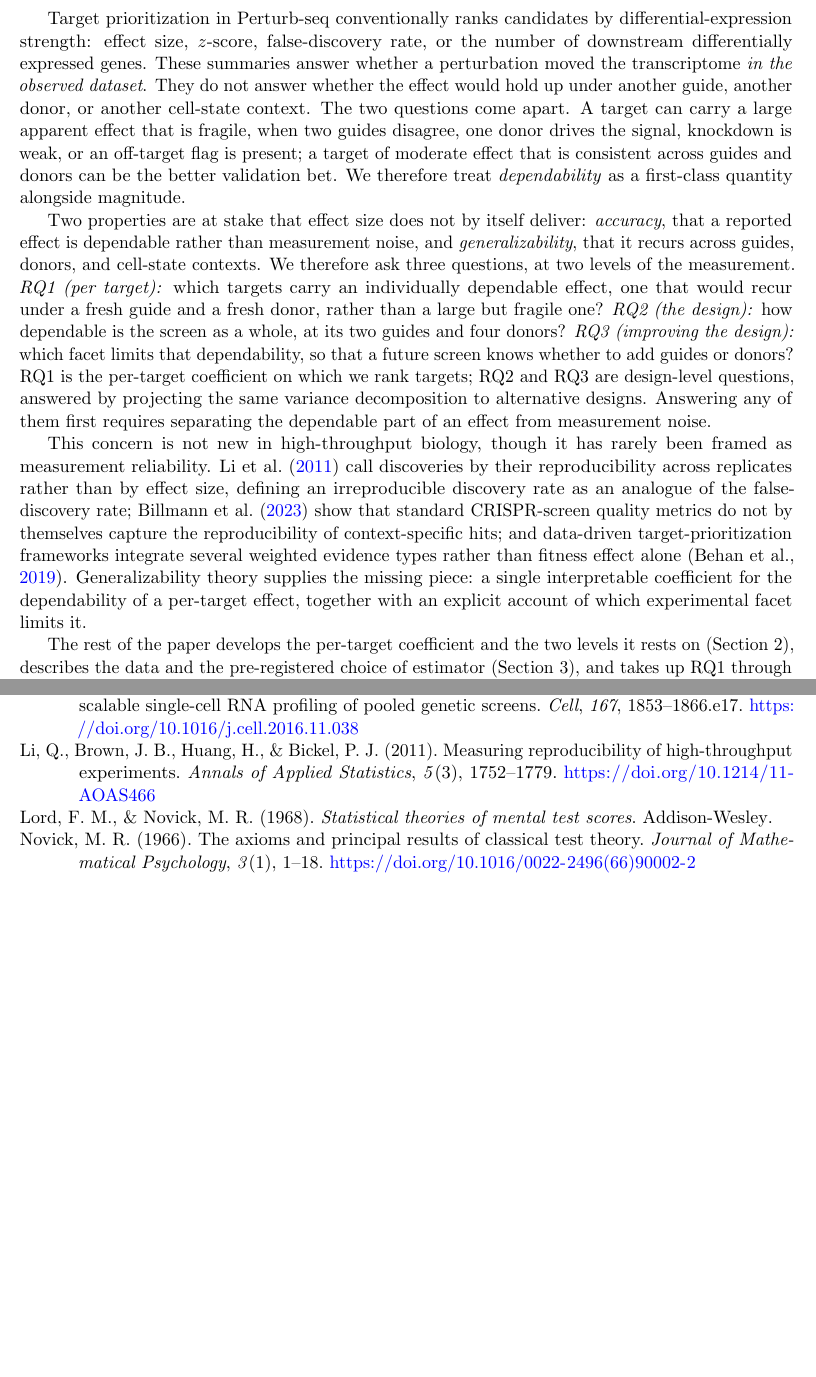
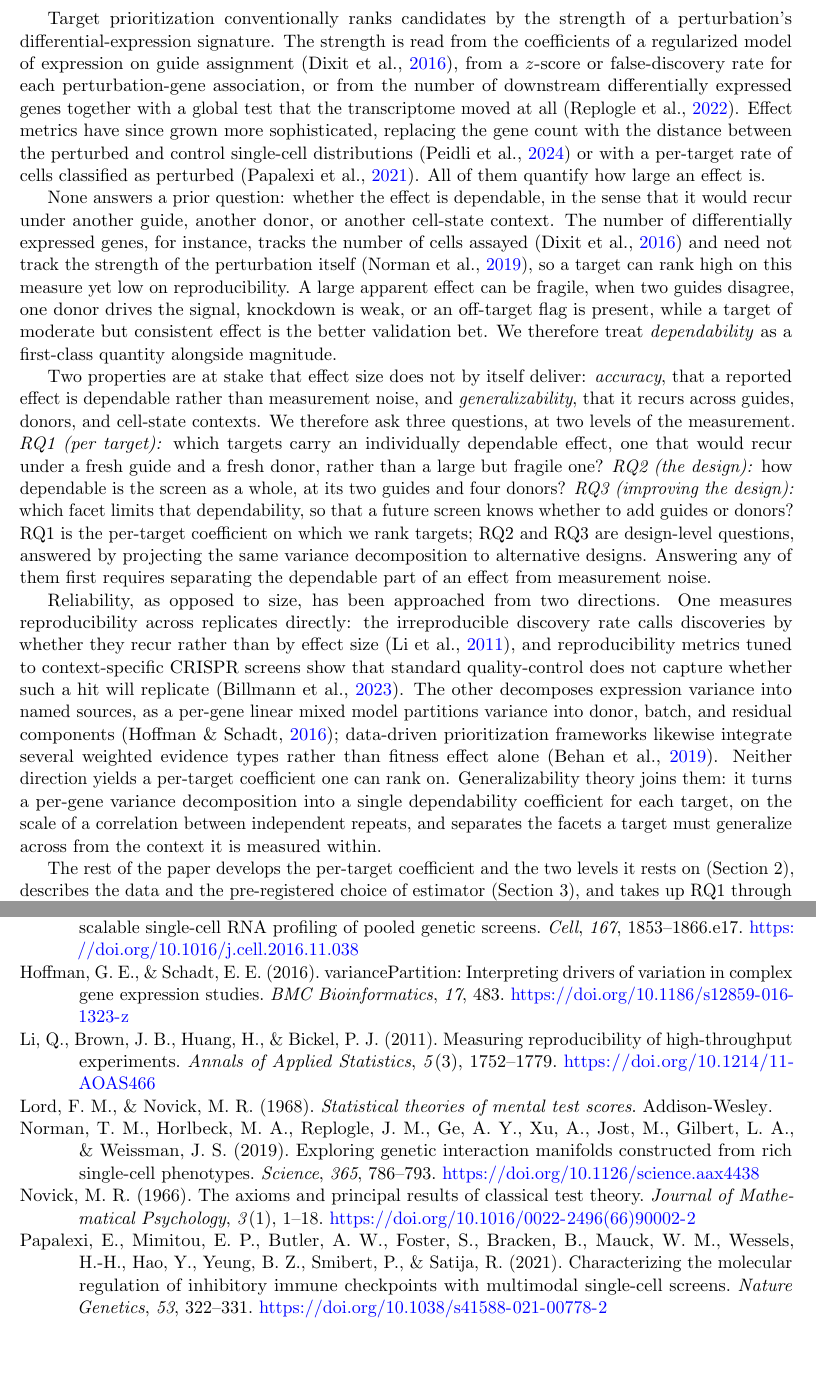
Before and after one commit to kiki830621/G-perturb, a LaTeX paper (manuscript/main.tex): two parts of pages 2 and 8 of 10 before the commit and two parts of pages 2 and 9 of 10 after it, joined at a grey line, cut so that both start at the same text, the shorter picture padded with empty space. Compiled offline with pdfLaTeX.

Commit message:
docs(manuscript): systematic prior-work review in the introduction (#15)
Expanded §1's treatment of past approaches from one uncited sentence into a
systematic survey, organized as the landscape of how Perturb-seq targets are ranked
and how reliability has been handled:
- Conventional ranking by DE strength — regularized effect models (Dixit et al.,
  2016), DEG count + a global energy test (Replogle et al., 2022) — plus richer
  effect metrics, E-distance (Peidli et al., 2024) and per-target perturbation
  classification (Papalexi et al., 2021); all measure effect magnitude.
- The effect≠dependability point sharpened with evidence: DEG count tracks cells
  assayed (Dixit) and need not track perturbation strength (Norman et al., 2019).
- Related work recast as two prior directions to reliability — reproducibility
  (IDR, Li et al. 2011; context-specific CRISPR, Billmann et al. 2023) and variance
  decomposition (variancePartition, Hoffman & Schadt 2016) — neither yielding a
  rankable per-target coefficient, which is where generalizability theory joins them.

4 refs added, surfaced by Claude deep-research (whose verify leg hit a usage cap)
and then independently Crossref-verified (author list, title, venue, DOI):
Norman 2019, Peidli 2024 (scPerturb), Papalexi 2021 (mixscape), Hoffman & Schadt
2016 (variancePartition). Recompiles clean (10pp, 0 undefined/errors/biber-errors).

```diff
--- a/manuscript/main.tex
+++ b/manuscript/main.tex
@@ -71,17 +71,28 @@ hit that does not reproduce spends a validation experiment on an artifact. What
 screen is worth therefore depends not only on the effects it detects but on
 whether the ranking it induces over targets can be trusted.
 
-Target prioritization in Perturb-seq conventionally ranks candidates by
-differential-expression strength: effect size, $z$-score, false-discovery rate,
-or the number of downstream differentially expressed genes. These summaries
-answer whether a perturbation moved the transcriptome \emph{in the observed
-dataset}. They do not answer whether the effect would hold up under another
-guide, another donor, or another cell-state context. The two questions come
-apart. A target can carry a large apparent effect that is fragile, when two
-guides disagree, one donor drives the signal, knockdown is weak, or an off-target
-flag is present; a target of moderate effect that is consistent across guides and
-donors can be the better validation bet. We therefore treat \emph{dependability}
-as a first-class quantity alongside magnitude.
+Target prioritization conventionally ranks candidates by the strength of a
+perturbation's differential-expression signature. The strength is read from the
+coefficients of a regularized model of expression on guide assignment
+\parencite{dixit2016}, from a $z$-score or false-discovery rate for each
+perturbation-gene association, or from the number of downstream differentially
+expressed genes together with a global test that the transcriptome moved at all
+\parencite{replogle2022}. Effect metrics have since grown more sophisticated,
+replacing the gene count with the distance between the perturbed and control
+single-cell distributions \parencite{peidli2024} or with a per-target rate of
+cells classified as perturbed \parencite{papalexi2021}. All of them quantify how
+large an effect is.
+
+None answers a prior question: whether the effect is dependable, in the sense that
+it would recur under another guide, another donor, or another cell-state context.
+The number of differentially expressed genes, for instance, tracks the number of
+cells assayed \parencite{dixit2016} and need not track the strength of the
+perturbation itself \parencite{norman2019}, so a target can rank high on this
+measure yet low on reproducibility. A large apparent effect can be fragile, when
+two guides disagree, one donor drives the signal, knockdown is weak, or an
+off-target flag is present, while a target of moderate but consistent effect is
+the better validation bet. We therefore treat \emph{dependability} as a
+first-class quantity alongside magnitude.
 
 Two properties are at stake that effect size does not by itself deliver:
 \emph{accuracy}, that a reported effect is dependable rather than measurement
@@ -98,17 +109,21 @@ the same variance decomposition to alternative designs. Answering any of them
 first requires separating the dependable part of an effect from measurement
 noise.
 
-This concern is not new in high-throughput biology, though it has rarely been
-framed as measurement reliability. \textcite{li2011idr} call discoveries by their
-reproducibility across replicates rather than by effect size, defining an
-irreproducible discovery rate as an analogue of the false-discovery rate;
-\textcite{billmann2023} show that standard CRISPR-screen quality metrics do not
-by themselves capture the reproducibility of context-specific hits; and
-data-driven target-prioritization frameworks integrate several weighted evidence
-types rather than fitness effect alone \parencite{behan2019}. Generalizability
-theory supplies the missing piece: a single interpretable coefficient for the
-dependability of a per-target effect, together with an explicit account of which
-experimental facet limits it.
+Reliability, as opposed to size, has been approached from two directions. One
+measures reproducibility across replicates directly: the irreproducible discovery
+rate calls discoveries by whether they recur rather than by effect size
+\parencite{li2011idr}, and reproducibility metrics tuned to context-specific
+CRISPR screens show that standard quality-control does not capture whether such a
+hit will replicate \parencite{billmann2023}. The other decomposes expression
+variance into named sources, as a per-gene linear mixed model partitions variance
+into donor, batch, and residual components \parencite{hoffman2016}; data-driven
+prioritization frameworks likewise integrate several weighted evidence types
+rather than fitness effect alone \parencite{behan2019}. Neither direction yields a
+per-target coefficient one can rank on. Generalizability theory joins them: it
+turns a per-gene variance decomposition into a single dependability coefficient
+for each target, on the scale of a correlation between independent repeats, and
+separates the facets a target must generalize across from the context it is
+measured within.
 
 The rest of the paper develops the per-target coefficient and the two levels it
 rests on (Section~2), describes the data and the pre-registered choice of
```
Also changed, not shown: manuscript/references.bib (+43 -0 lines), manuscript/main.pdf.
